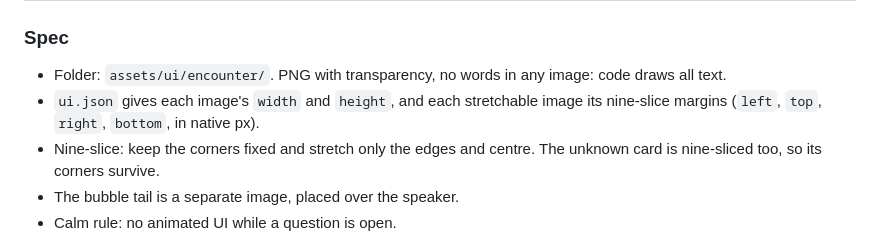
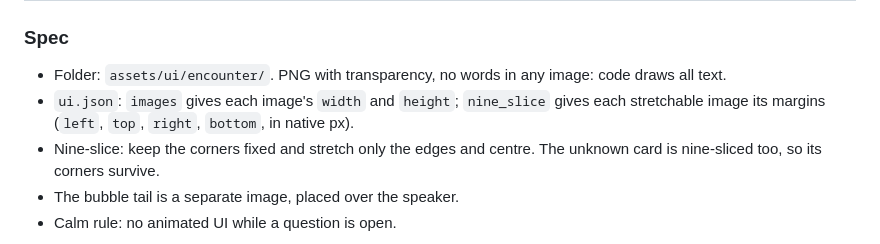
Before and after one commit to RktRobinhood/wasteland-academy, a Markdown page: ART_REQUIREMENTS.md, the part around the change. GitHub-like rendering.

Commit message:
Name the ui.json keys in the Encounter UI section (FAL-359)
Co-Authored-By: Claude Opus 5.5 <noreply@anthropic.com>

```diff
--- a/ART_REQUIREMENTS.md
+++ b/ART_REQUIREMENTS.md
@@ -312,7 +312,7 @@ Short "ready" loops for the 3 class badges, the 3 skill **on** icons and the 3 l
 
 ### Spec
 - Folder: `assets/ui/encounter/`. PNG with transparency, no words in any image: code draws all text.
-- `ui.json` gives each image's `width` and `height`, and each stretchable image its nine-slice margins (`left`, `top`, `right`, `bottom`, in native px).
+- `ui.json`: `images` gives each image's `width` and `height`; `nine_slice` gives each stretchable image its margins (`left`, `top`, `right`, `bottom`, in native px).
 - Nine-slice: keep the corners fixed and stretch only the edges and centre. The unknown card is nine-sliced too, so its corners survive.
 - The bubble tail is a separate image, placed over the speaker.
 - Calm rule: no animated UI while a question is open.
```
